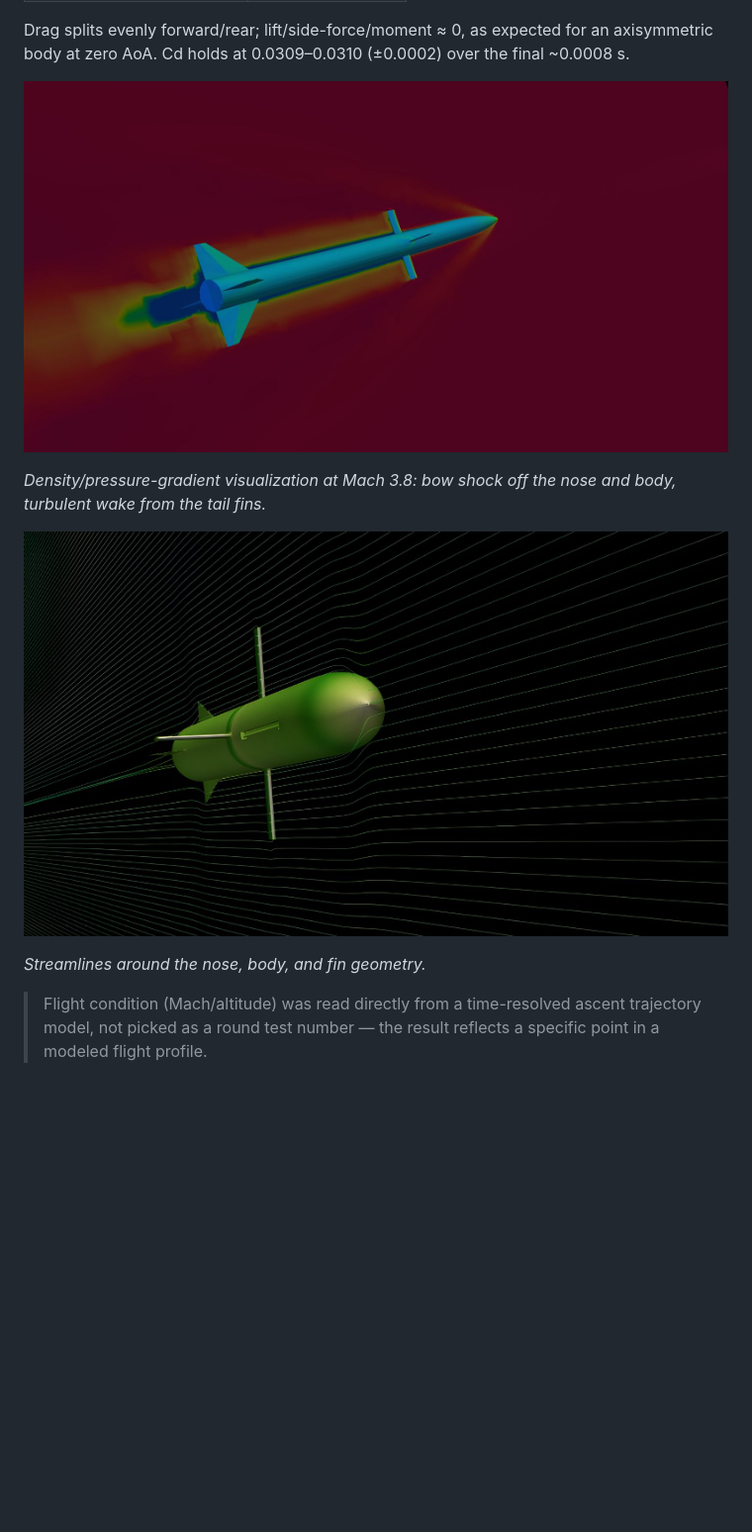
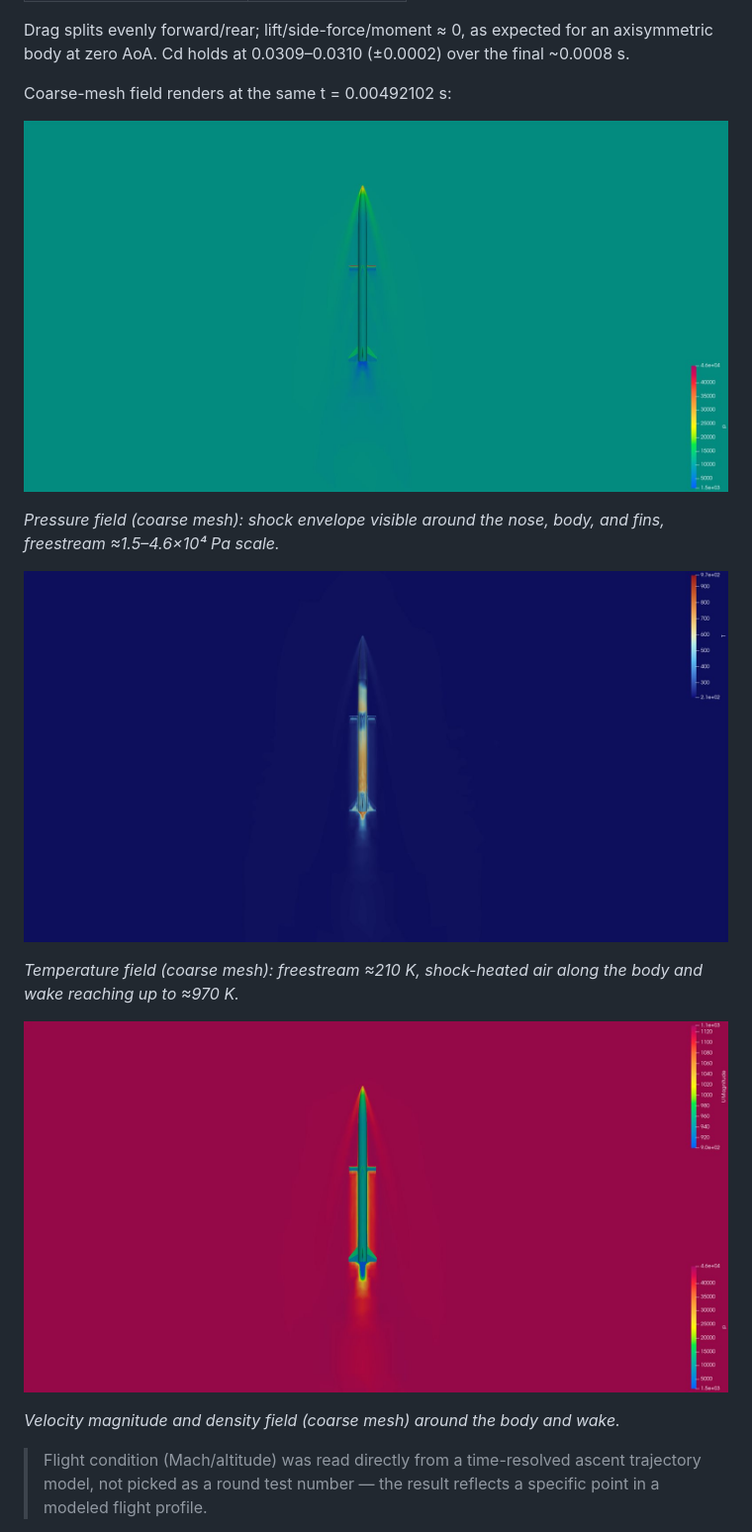
Before and after one commit to dannym-cfd/OpenFOAM, a Markdown page: superSonic/README.md, the part around the change. Shown at 99% size. Rendered like a GitHub page; pictures changed too: assets/img/missile-coarse-pressure.jpg (added), assets/img/missile-coarse-temperature.jpg (added), assets/img/missile-coarse-velocity.jpg (added); blank space fills up the shorter version.

Commit message:
Replace missile CFD result images with coarse-mesh pressure/temperature/velocity renders

```diff
--- a/superSonic/README.md
+++ b/superSonic/README.md
@@ -232,14 +232,22 @@ Drag splits evenly forward/rear; lift/side-force/moment ≈ 0, as expected for
 an axisymmetric body at zero AoA. Cd holds at 0.0309–0.0310 (±0.0002) over
 the final ~0.0008 s.
 
-![Schlieren-style rendering of the missile in supersonic flight, showing the bow shock cone forming around the nose and body, and a turbulent wake shed from the tail fins.](../assets/img/missile-shock-render.jpg)
+Coarse-mesh field renders at the same t = 0.00492102 s:
 
-*Density/pressure-gradient visualization at Mach 3.8: bow shock off the nose
-and body, turbulent wake from the tail fins.*
+![Pressure field on the coarse mesh, showing the bow shock envelope around the nose, fuselage, and fins](../assets/img/missile-coarse-pressure.jpg)
 
-![Streamline visualization around the missile body showing flow deflection around the nose and fins.](../assets/img/missile-streamlines.jpg)
+*Pressure field (coarse mesh): shock envelope visible around the nose, body,
+and fins, freestream ≈1.5–4.6×10⁴ Pa scale.*
 
-*Streamlines around the nose, body, and fin geometry.*
+![Temperature field on the coarse mesh, showing shock heating along the body and wake](../assets/img/missile-coarse-temperature.jpg)
+
+*Temperature field (coarse mesh): freestream ≈210 K, shock-heated air along
+the body and wake reaching up to ≈970 K.*
+
+![Velocity magnitude and density field on the coarse mesh around the missile body](../assets/img/missile-coarse-velocity.jpg)
+
+*Velocity magnitude and density field (coarse mesh) around the body and
+wake.*
 
 > Flight condition (Mach/altitude) was read directly from a time-resolved
 > ascent trajectory model, not picked as a round test number — the result
```
Also changed, not shown: README.md (+1 -1 lines).
